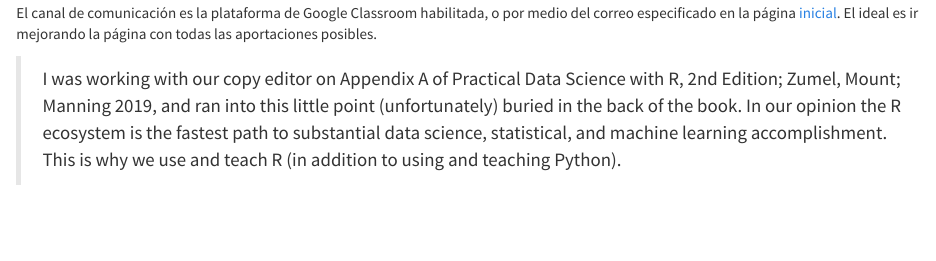
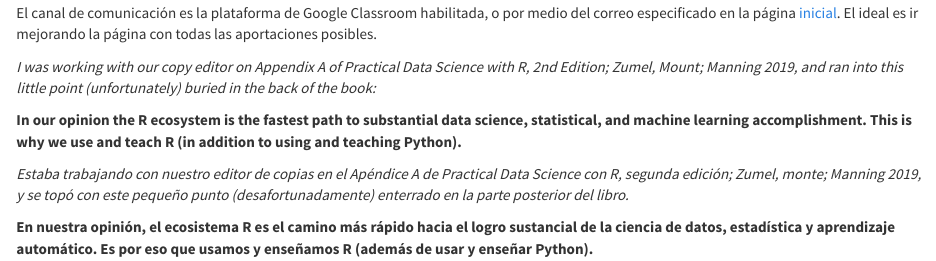
Before and after one commit to LuisEMendoza/PyE-UVM, an R Markdown document (Ayuda.Rmd): the page in a window 1100 px wide, from 760 px down. Rendered offline with R 4.5, knitr and Pandoc, with nearby package versions; some code elsewhere in the file could not run offline.

Commit message:
Estilo corregido

```diff
--- a/Ayuda.Rmd
+++ b/Ayuda.Rmd
@@ -23,6 +23,10 @@
 
 Para finalizar esta sección, debo decir que la retroalimentación de estudiantes, profesores y usuarios en general, es agradecida e incluso deseada. El canal de comunicación es la plataforma de Google Classroom habilitada, o por medio del correo especificado en la página [inicial](index.html). El ideal es ir mejorando la página con todas las aportaciones posibles.
 
->I was working with our copy editor on Appendix A of Practical Data Science with R, 2nd Edition; Zumel, Mount; Manning 2019, and ran into this little point (unfortunately) buried in the back of the book.
-In our opinion the R ecosystem is the fastest path to substantial data science, statistical, and machine learning accomplishment.
-This is why we use and teach R (in addition to using and teaching Python).
+_I was working with our copy editor on Appendix A of Practical Data Science with R, 2nd Edition; Zumel, Mount; Manning 2019, and ran into this little point (unfortunately) buried in the back of the book:_
+
+__In our opinion the R ecosystem is the fastest path to substantial data science, statistical, and machine learning accomplishment. This is why we use and teach R (in addition to using and teaching Python).__
+
+_Estaba trabajando con nuestro editor de copias en el Apéndice A de Practical Data Science con R, segunda edición; Zumel, monte; Manning 2019, y se topó con este pequeño punto (desafortunadamente) enterrado en la parte posterior del libro._
+
+__En nuestra opinión, el ecosistema R es el camino más rápido hacia el logro sustancial de la ciencia de datos, estadística y aprendizaje automático. Es por eso que usamos y enseñamos R (además de usar y enseñar Python).__
```
Also changed, not shown: 1 other file.
